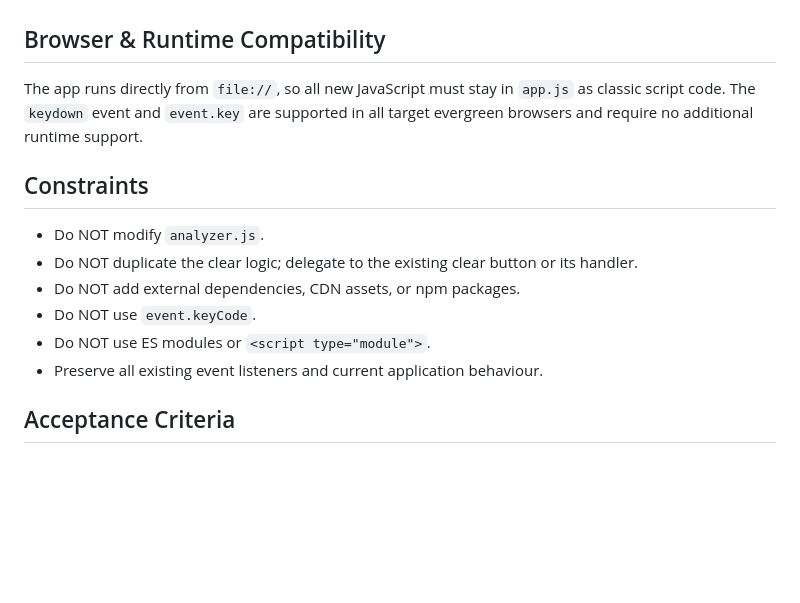
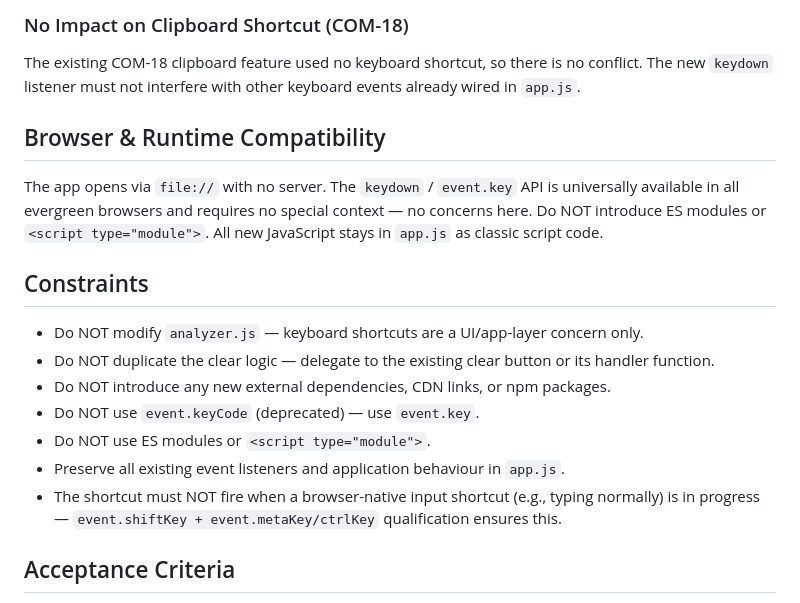
Before and after one commit to sstamoulas/hello-world, a Markdown page: docs/specs/COM-17.md, the part around one of its changes. GitHub-like rendering; blank space fills up the shorter version.

```diff
--- a/docs/specs/COM-17.md
+++ b/docs/specs/COM-17.md
@@ -46,13 +56,16 @@ Expose the shortcut beside the Clear button using semantic `<kbd>` elements insi
+### No Impact on Clipboard Shortcut (COM-18)
+The existing COM-18 clipboard feature used no keyboard shortcut, so there is no conflict. The new `keydown` listener must not interfere with other keyboard events already wired in `app.js`.
 
 ## Browser & Runtime Compatibility
-The app runs directly from `file://`, so all new JavaScript must stay in `app.js` as classic script code. The `keydown` event and `event.key` are supported in all target evergreen browsers and require no additional runtime support.
+The app opens via `file://` with no server. The `keydown` / `event.key` API is universally available in all evergreen browsers and requires no special context — no concerns here. Do NOT introduce ES modules or `<script type="module">`. All new JavaScript stays in `app.js` as classic script code.
 
 ## Constraints
-- Do NOT modify `analyzer.js`.
-- Do NOT duplicate the clear logic; delegate to the existing clear button or its handler.
-- Do NOT add external dependencies, CDN assets, or npm packages.
-- Do NOT use `event.keyCode`.
+- Do NOT modify `analyzer.js` — keyboard shortcuts are a UI/app-layer concern only.
+- Do NOT duplicate the clear logic — delegate to the existing clear button or its handler function.
+- Do NOT introduce any new external dependencies, CDN links, or npm packages.
+- Do NOT use `event.keyCode` (deprecated) — use `event.key`.
 - Do NOT use ES modules or `<script type="module">`.
-- Preserve all existing event listeners and current application behaviour.
+- Preserve all existing event listeners and application behaviour in `app.js`.
+- The shortcut must NOT fire when a browser-native input shortcut (e.g., typing normally) is in progress — `event.shiftKey + event.metaKey/ctrlKey` qualification ensures this.
 
 ## Acceptance Criteria
```
Also changed, not shown: other parts of docs/specs/COM-17.md (+83 -32 lines).
